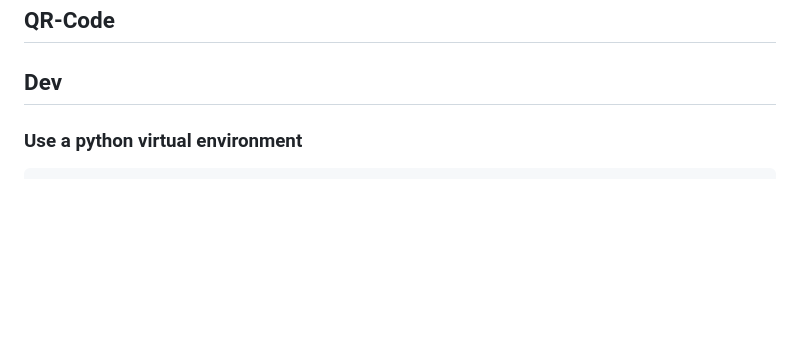
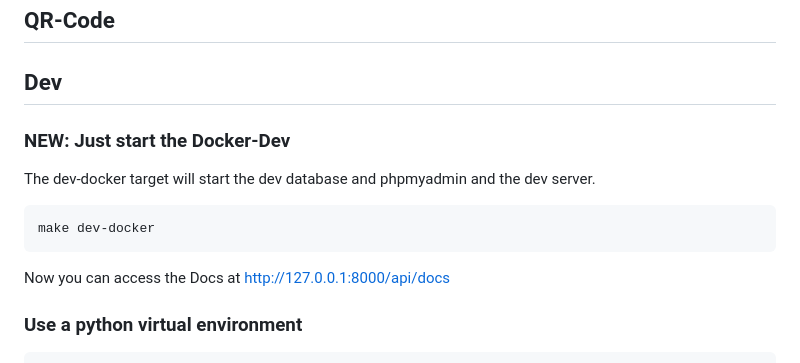
Before and after one commit to ITLab-CC/Chest-System, a Markdown page: README.md, the part around the change. Rendered like a GitHub page; blank space fills up the shorter version.

Commit message:
new dev instructions

````diff
--- a/README.md
+++ b/README.md
@@ -44,6 +44,16 @@ sudo usermod -aG docker ${USER}
 ## QR-Code
 
 ## Dev
+
+### NEW: Just start the Docker-Dev
+
+The dev-docker target will start the dev database and phpmyadmin and the dev server.
+
+```bash
+make dev-docker
+```
+
+Now you can access the Docs at http://127.0.0.1:8000/api/docs
 
 ### Use a python virtual environment
 
````
